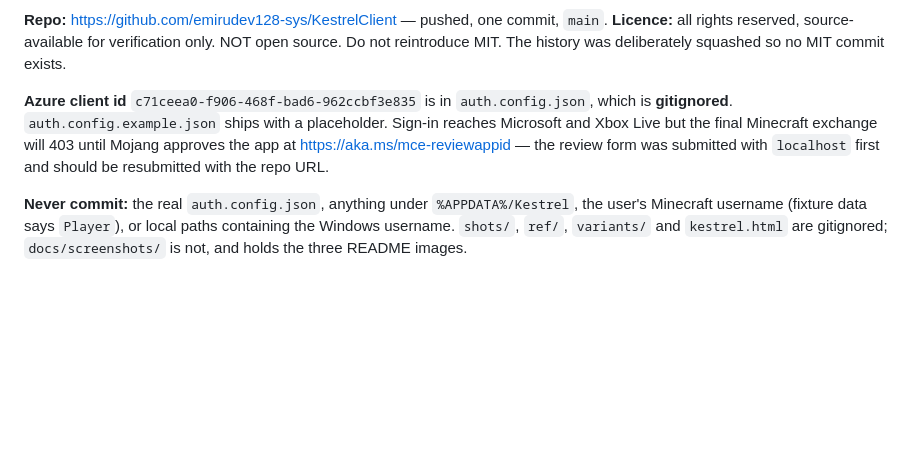
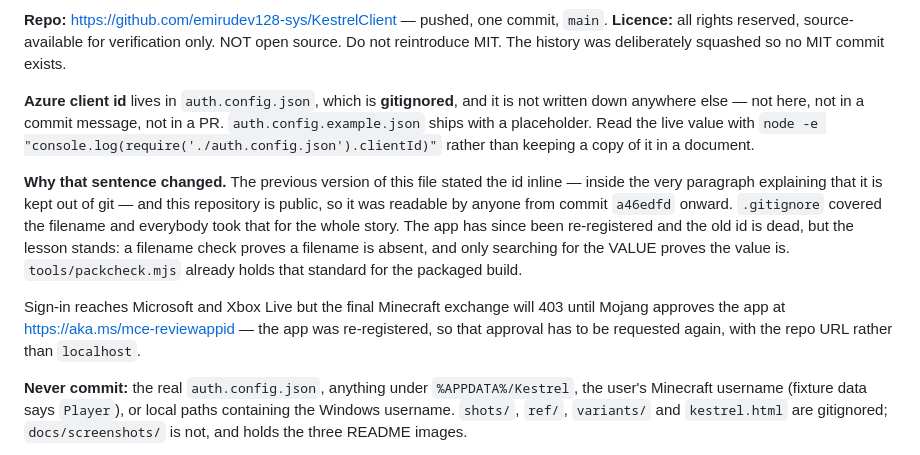
Before and after one commit to emirudev128-sys/KestrelClient, a Markdown page: RESUME.md, the part around the change. Rendered like a GitHub page; blank space fills up the shorter version.

Commit message:
Stop writing the client id down in RESUME.md
The Azure client id was stated inline here — inside the very paragraph
explaining that it is kept out of git — and this repository is public, so
it has been readable by anyone since a46edfd. .gitignore covered the
filename and everyone took that for the whole story.

The file now says where the id lives and how to read it, and names no id at
all. The app has since been re-registered, so the exposed one is dead.

The lesson is written into the paragraph rather than left implicit: a
filename check proves a filename is absent, and only searching for the
VALUE proves the value is. tools/packcheck.mjs already holds that standard
for the packaged build, searching the asar and the executable byte by byte.

Note that this commit's own diff necessarily contains the old id on its
removal line, and the original is still in history at a46edfd. Neither
matters now that the app is gone, and rewriting history to chase a dead
public-client id would be disruptive for no gain.

Co-Authored-By: Claude Opus 5 <noreply@anthropic.com>

```diff
--- a/RESUME.md
+++ b/RESUME.md
@@ -138,11 +138,22 @@ Nine assertions in `phase3check` cover it, including the wiring, not just the pi
 **Licence:** all rights reserved, source-available for verification only. NOT open source.
 Do not reintroduce MIT. The history was deliberately squashed so no MIT commit exists.
 
-**Azure client id** `c71ceea0-f906-468f-bad6-962ccbf3e835` is in `auth.config.json`, which is
-**gitignored**. `auth.config.example.json` ships with a placeholder. Sign-in reaches Microsoft and
-Xbox Live but the final Minecraft exchange will 403 until Mojang approves the app at
-https://aka.ms/mce-reviewappid — the review form was submitted with `localhost` first and should be
-resubmitted with the repo URL.
+**Azure client id** lives in `auth.config.json`, which is **gitignored**, and it is not written down
+anywhere else — not here, not in a commit message, not in a PR. `auth.config.example.json` ships
+with a placeholder. Read the live value with
+`node -e "console.log(require('./auth.config.json').clientId)"` rather than keeping a copy of it in
+a document.
+
+**Why that sentence changed.** The previous version of this file stated the id inline — inside the
+very paragraph explaining that it is kept out of git — and this repository is public, so it was
+readable by anyone from commit `a46edfd` onward. `.gitignore` covered the filename and everybody
+took that for the whole story. The app has since been re-registered and the old id is dead, but the
+lesson stands: a filename check proves a filename is absent, and only searching for the VALUE
+proves the value is. `tools/packcheck.mjs` already holds that standard for the packaged build.
+
+Sign-in reaches Microsoft and Xbox Live but the final Minecraft exchange will 403 until Mojang
+approves the app at https://aka.ms/mce-reviewappid — the app was re-registered, so that approval
+has to be requested again, with the repo URL rather than `localhost`.
 
 **Never commit:** the real `auth.config.json`, anything under `%APPDATA%/Kestrel`, the user's
 Minecraft username (fixture data says `Player`), or local paths containing the Windows username.
```
